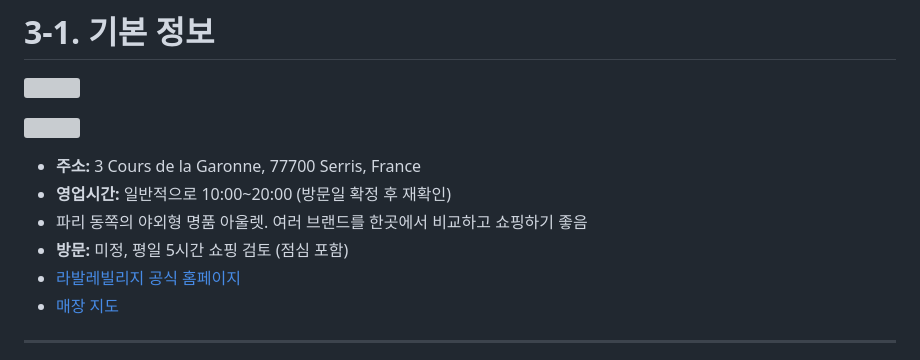
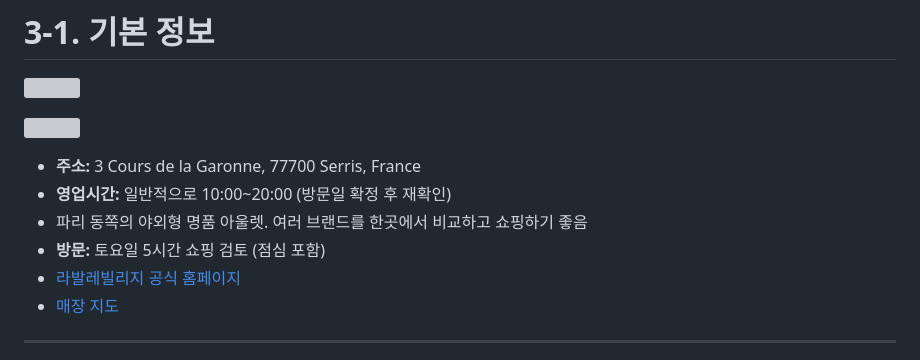
Before and after one commit to jungyh0907/2026-London-Paris, a Markdown page: shopping-list.md, the part around the change. GitHub-like rendering; grey boxes are pictures that could not be loaded.

Commit message:
Match La Vallee Village visit day in shopping list to Notion

```diff
--- a/shopping-list.md
+++ b/shopping-list.md
@@ -845,7 +845,7 @@ Harrods 공식 기준 **Ground Floor의 Chocolate Hall**에 자체 초콜릿과
 - **주소:** 3 Cours de la Garonne, 77700 Serris, France
 - **영업시간:** 일반적으로 10:00~20:00 (방문일 확정 후 재확인)
 - 파리 동쪽의 야외형 명품 아울렛. 여러 브랜드를 한곳에서 비교하고 쇼핑하기 좋음
-- **방문:** 미정, 평일 5시간 쇼핑 검토 (점심 포함)
+- **방문:** 토요일 5시간 쇼핑 검토 (점심 포함)
 - [라발레빌리지 공식 홈페이지](https://www.thebicestercollection.com/la-vallee-village/ko/)
 - [매장 지도](https://www.thebicestercollection.com/la-vallee-village/fr/map/)
 
```
